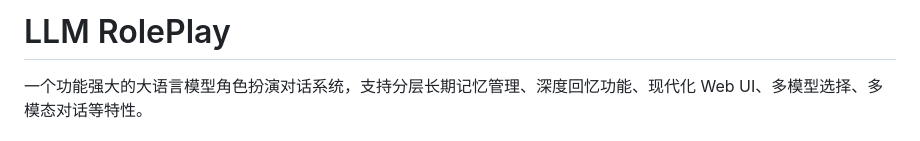
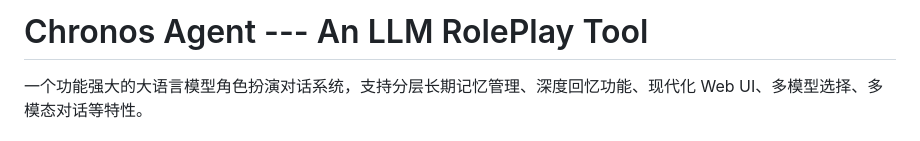
Before and after one commit to phos9herus/ChronosAgent, a Markdown page: docs/README.md, the part around the change. GitHub-like rendering.

```diff
--- a/docs/README.md
+++ b/docs/README.md
@@ -1,4 +1,4 @@
-# LLM RolePlay
+# Chronos Agent --- An LLM RolePlay Tool
 
 一个功能强大的大语言模型角色扮演对话系统，支持分层长期记忆管理、深度回忆功能、现代化 Web UI、多模型选择、多模态对话等特性。
 
```
